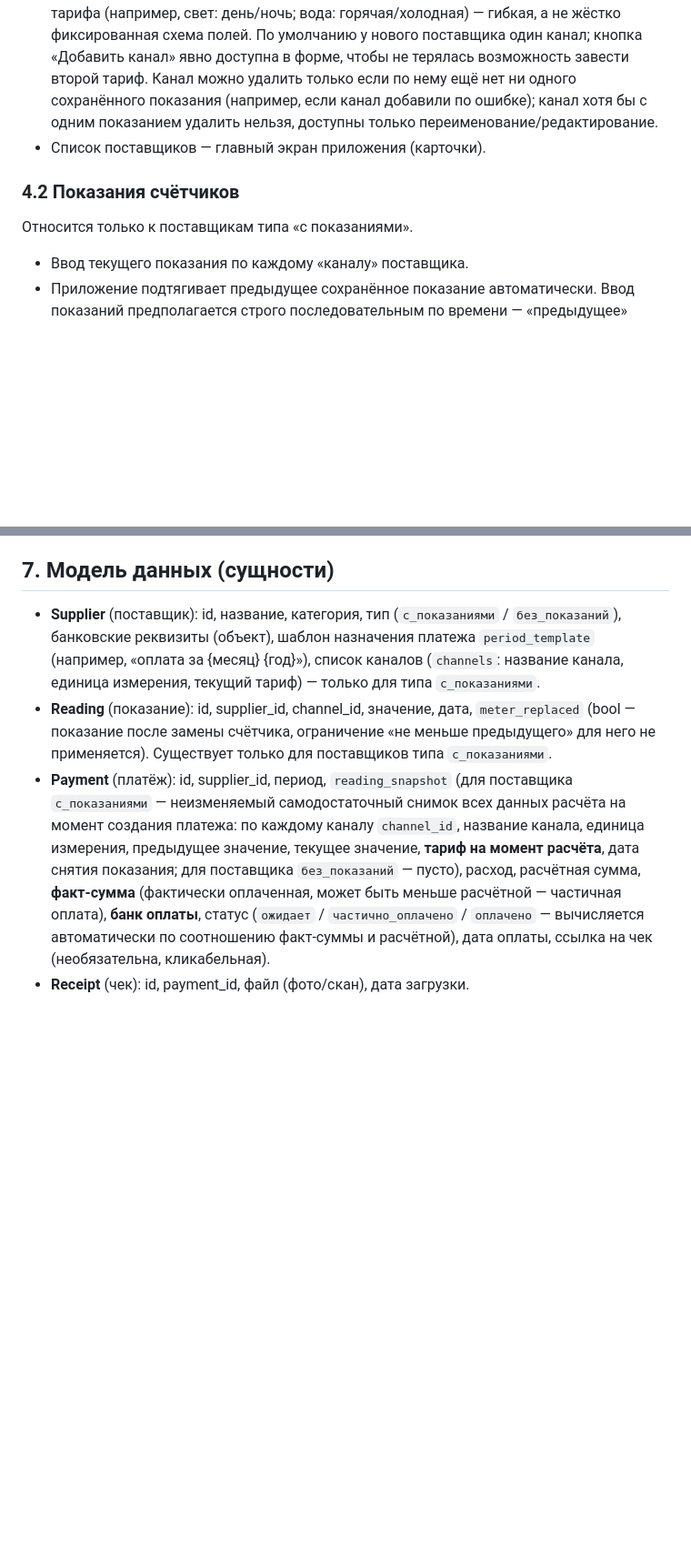
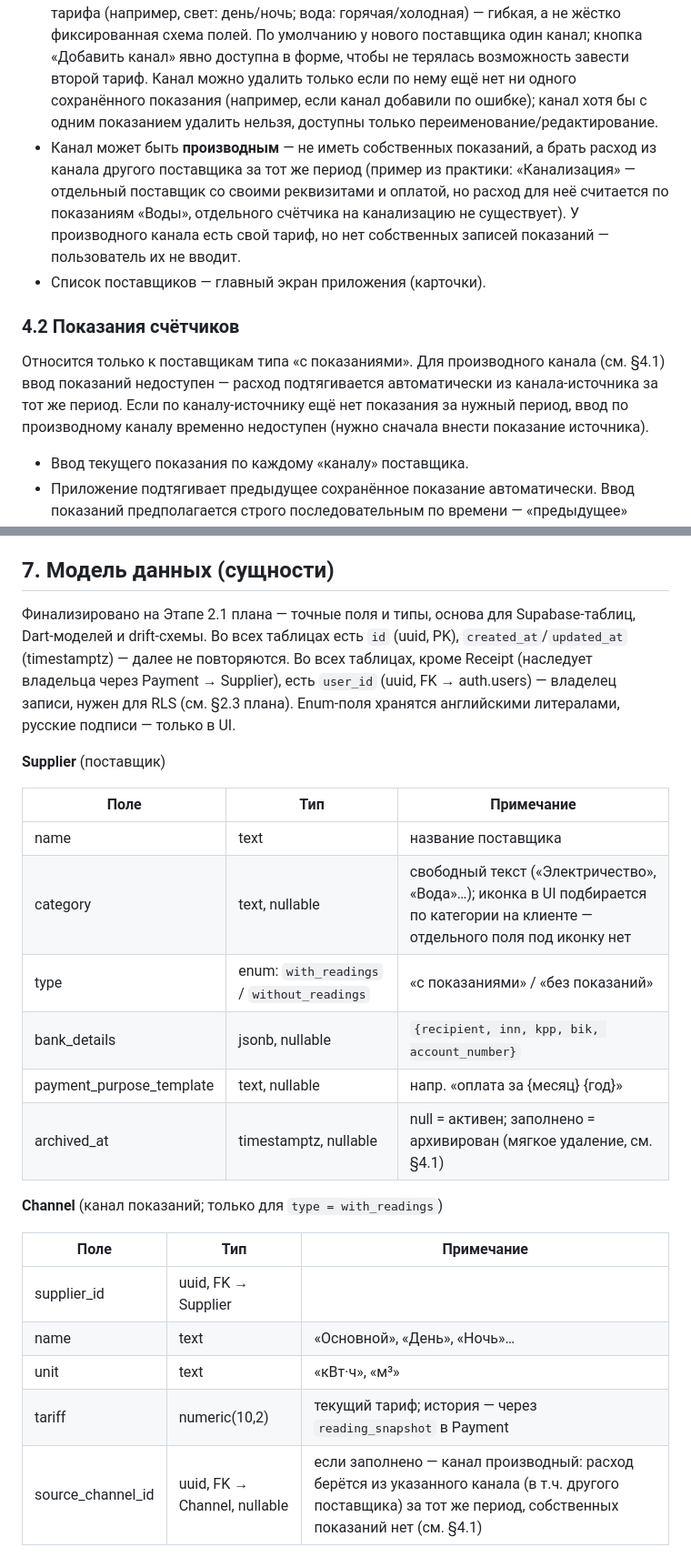
Before and after one commit to olegrtishchev-source/kommunalka, a Markdown page: ТЗ.md, 2 parts joined by grey strips. Shown at 91% size. Rendered like a GitHub page; blank space fills up the shorter version.

```diff
--- a/ТЗ.md
+++ b/ТЗ.md
@@ -50,11 +50,12 @@ Supabase: работает через обычные HTTP-запросы (REST/R
 - Поля карточки: название («ТНС Энерго Кубань», «Газпром межрегионгаз» и т.п.), категория/иконка, банковские реквизиты для оплаты (получатель, ИНН, КПП, БИК, номер счёта, назначение платежа — шаблон с подстановкой периода), тариф (руб. за единицу измерения), единица измерения (кВт·ч, м³ и т.п.).
 - **Тип поставщика** — «с показаниями» (СВЕТ, ГАЗ, ВОДА — расчёт по формуле показания × тариф, см. §4.2–4.3) или «без показаний» (МУСОР, Интернет и подобные — фиксированной суммы нет, сумма к оплате вводится вручную каждый период, см. §4.3).
 - Для поставщика «с показаниями» может быть больше одного «канала» показаний и тарифа (например, свет: день/ночь; вода: горячая/холодная) — гибкая, а не жёстко фиксированная схема полей. По умолчанию у нового поставщика один канал; кнопка «Добавить канал» явно доступна в форме, чтобы не терялась возможность завести второй тариф. Канал можно удалить только если по нему ещё нет ни одного сохранённого показания (например, если канал добавили по ошибке); канал хотя бы с одним показанием удалить нельзя, доступны только переименование/редактирование.
+- Канал может быть **производным** — не иметь собственных показаний, а брать расход из канала другого поставщика за тот же период (пример из практики: «Канализация» — отдельный поставщик со своими реквизитами и оплатой, но расход для неё считается по показаниям «Воды», отдельного счётчика на канализацию не существует). У производного канала есть свой тариф, но нет собственных записей показаний — пользователь их не вводит.
 - Список поставщиков — главный экран приложения (карточки).
 
 ### 4.2 Показания счётчиков
 
-Относится только к поставщикам типа «с показаниями».
+Относится только к поставщикам типа «с показаниями». Для производного канала (см. §4.1) ввод показаний недоступен — расход подтягивается автоматически из канала-источника за тот же период. Если по каналу-источнику ещё нет показания за нужный период, ввод по производному каналу временно недоступен (нужно сначала внести показание источника).
 
 - Ввод текущего показания по каждому «каналу» поставщика.
 - Приложение подтягивает предыдущее сохранённое показание автоматически. Ввод показаний предполагается строго последовательным по времени — «предыдущее» всегда является последним по дате сохранённым показанием; ввод пропущенных показаний задним числом в MVP не поддерживается (возможное расширение после MVP).
@@ -131,7 +132,26 @@ Supabase: работает через обычные HTTP-запросы (REST/R
 
 ## 7. Модель данных (сущности)
 
-- **Supplier** (поставщик): id, название, категория, тип (`с_показаниями` / `без_показаний`), банковские реквизиты (объект), шаблон назначения платежа `period_template` (например, «оплата за {месяц} {год}»), список каналов (`channels`: название канала, единица измерения, текущий тариф) — только для типа `с_показаниями`.
-- **Reading** (показание): id, supplier_id, channel_id, значение, дата, `meter_replaced` (bool — показание после замены счётчика, ограничение «не меньше предыдущего» для него не применяется). Существует только для поставщиков типа `с_показаниями`.
-- **Payment** (платёж): id, supplier_id, период, `reading_snapshot` (для поставщика `с_показаниями` — неизменяемый самодостаточный снимок всех данных расчёта на момент создания платежа: по каждому каналу `channel_id`, название канала, единица измерения, предыдущее значение, текущее значение, **тариф на момент расчёта**, дата снятия показания; для поставщика `без_показаний` — пусто), расход, расчётная сумма, **факт-сумма** (фактически оплаченная, может быть меньше расчётной — частичная оплата), **банк оплаты**, статус (`ожидает` / `частично_оплачено` / `оплачено` — вычисляется автоматически по соотношению факт-суммы и расчётной), дата оплаты, ссылка на чек (необязательна, кликабельная).
-- **Receipt** (чек): id, payment_id, файл (фото/скан), дата загрузки.
+Финализировано на Этапе 2.1 плана — точные поля и типы, основа для Supabase-таблиц, Dart-моделей и drift-схемы. Во всех таблицах есть `id` (uuid, PK), `created_at`/`updated_at` (timestamptz) — далее не повторяются. Во всех таблицах, кроме Receipt (наследует владельца через Payment → Supplier), есть `user_id` (uuid, FK → auth.users) — владелец записи, нужен для RLS (см. §2.3 плана). Enum-поля хранятся английскими литералами, русские подписи — только в UI.
+
+**Supplier** (поставщик)
+
+| Поле | Тип | Примечание |
+|---|---|---|
+| name | text | название поставщика |
+| category | text, nullable | свободный текст («Электричество», «Вода»…); иконка в UI подбирается по категории на клиенте — отдельного поля под иконку нет |
+| type | enum: `with_readings` / `without_readings` | «с показаниями» / «без показаний» |
+| bank_details | jsonb, nullable | `{recipient, inn, kpp, bik, account_number}` |
+| payment_purpose_template | text, nullable | напр. «оплата за {месяц} {год}» |
+| archived_at | timestamptz, nullable | null = активен; заполнено = архивирован (мягкое удаление, см. §4.1) |
+
+**Channel** (канал показаний; только для `type = with_readings`)
+
+| Поле | Тип | Примечание |
+|---|---|---|
+| supplier_id | uuid, FK → Supplier | |
+| name | text | «Основной», «День», «Ночь»… |
+| unit | text | «кВт·ч», «м³» |
+| tariff | numeric(10,2) | текущий тариф; история — через `reading_snapshot` в Payment |
+| source_channel_id | uuid, FK → Channel, nullable | если заполнено — канал производный: расход берётся из указанного канала (в т.ч. другого поставщика) за тот же период, собственных показаний нет (см. §4.1) |
+
```
Also changed, not shown: other parts of ТЗ.md (+35 -2 lines), План выполнения.md (+1 -1 lines).
